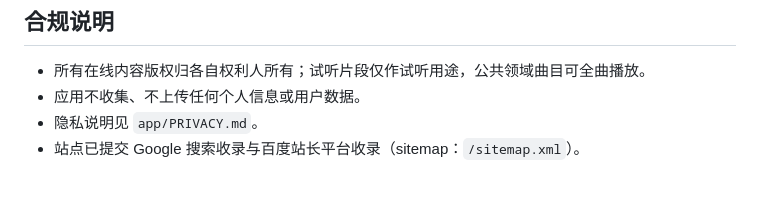
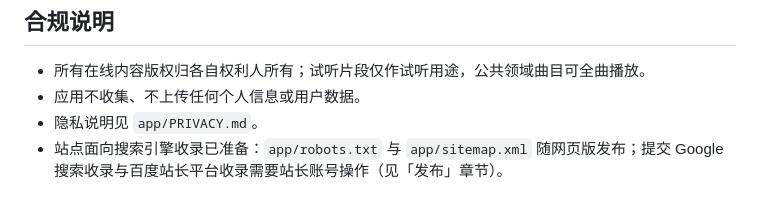
Before and after one commit to lucianxiong/tigermusic, a Markdown page: README.md, the part around the change. Rendered like a GitHub page.

Commit message:
docs(readme): 修正收录状态表述（收录提交需站长账号操作）

```diff
--- a/README.md
+++ b/README.md
@@ -73,4 +73,4 @@ npm run apk:debug    # 打 Android 调试包（需 JDK 21 + Android SDK）
 - 所有在线内容版权归各自权利人所有；试听片段仅作试听用途，公共领域曲目可全曲播放。
 - 应用不收集、不上传任何个人信息或用户数据。
 - 隐私说明见 `app/PRIVACY.md`。
-- 站点已提交 Google 搜索收录与百度站长平台收录（sitemap：`/sitemap.xml`）。
+- 站点面向搜索引擎收录已准备：`app/robots.txt` 与 `app/sitemap.xml` 随网页版发布；提交 Google 搜索收录与百度站长平台收录需要站长账号操作（见「发布」章节）。
```
